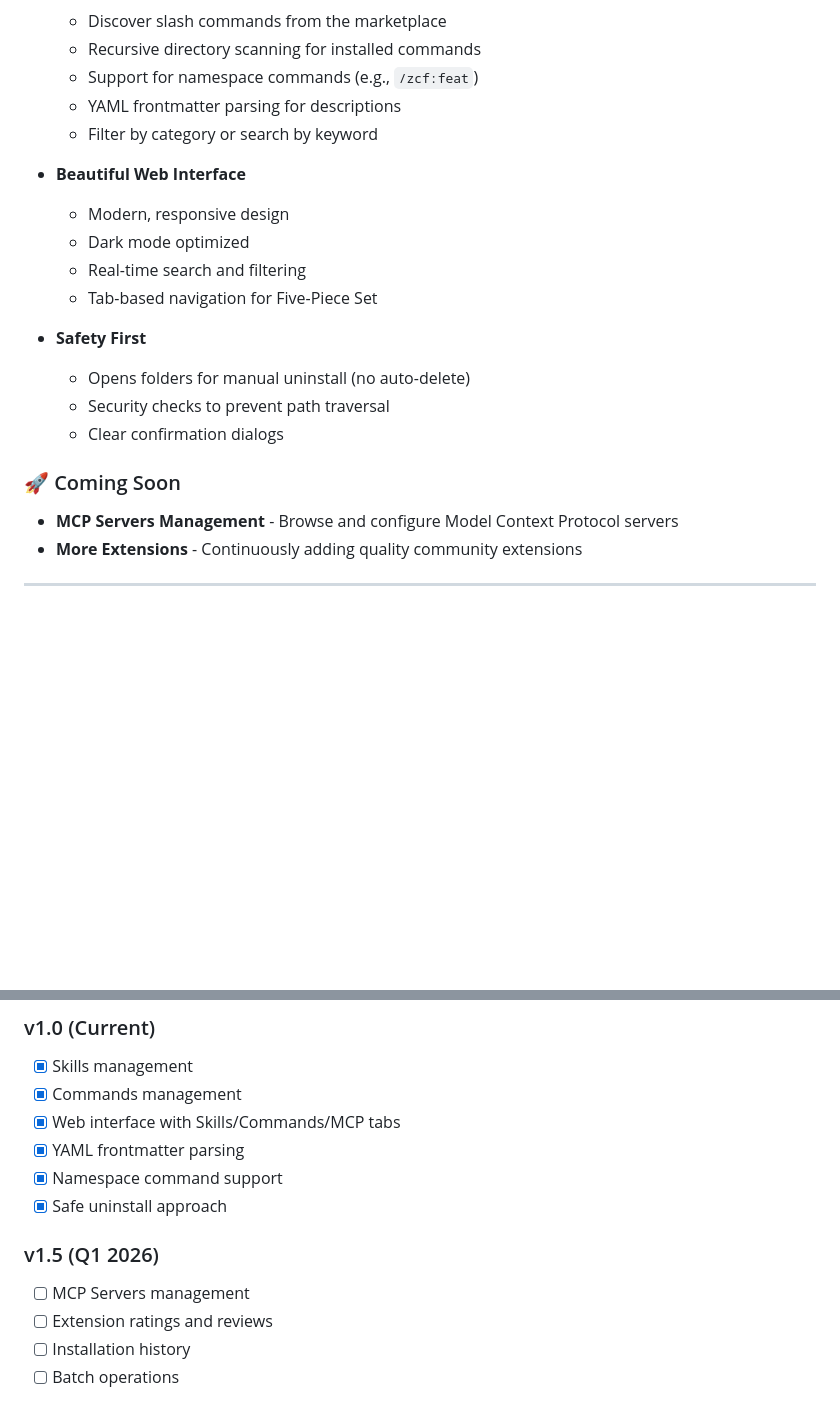
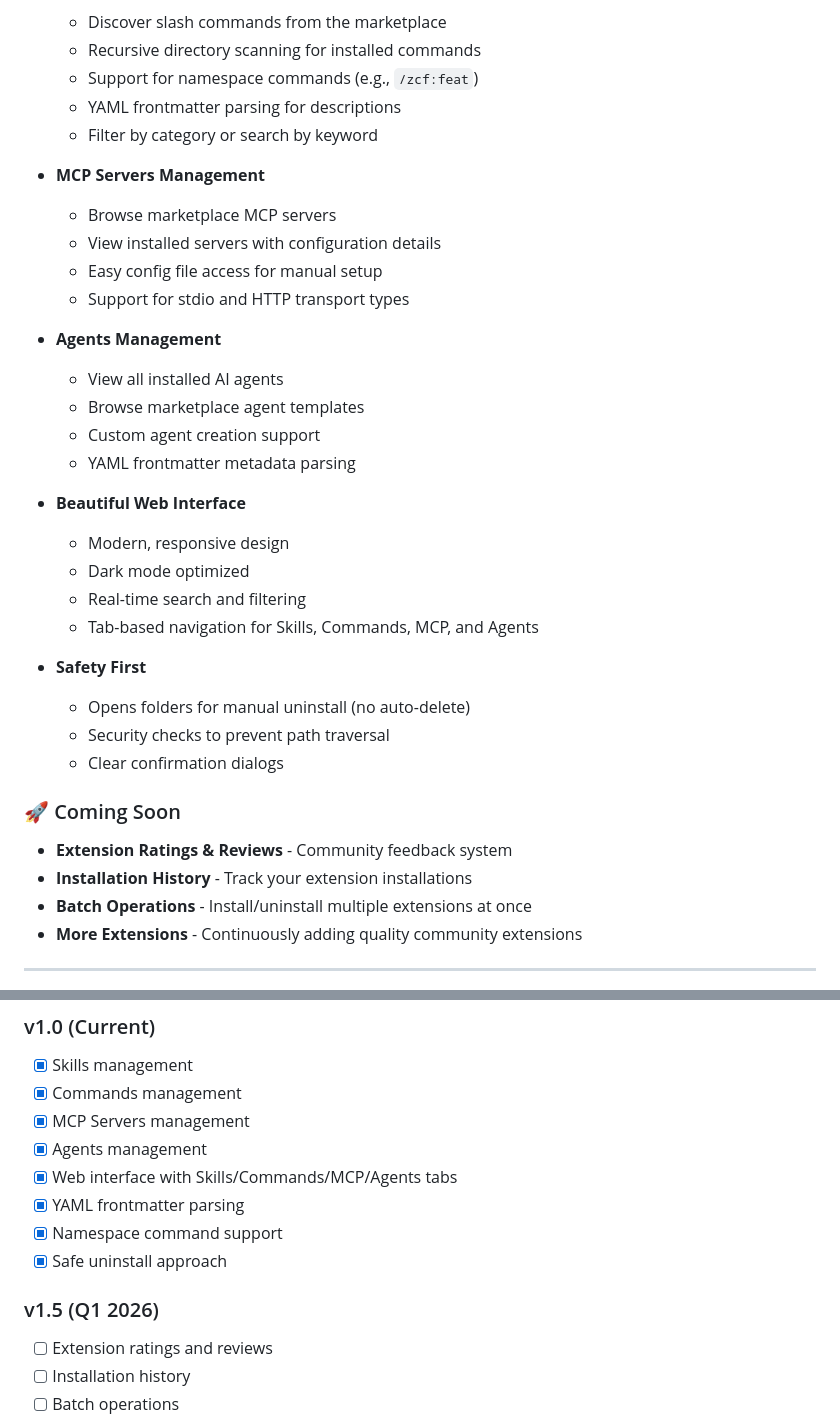
Before and after one commit to MaesHughes/wuxing-claudecode-hub, a Markdown page: README.md, 2 parts joined by grey strips. GitHub-like rendering; blank space fills up the shorter version.

```diff
--- a/README.md
+++ b/README.md
@@ -93,11 +94,23 @@ Managing Claude Code extensions today means:
   - YAML frontmatter parsing for descriptions
   - Filter by category or search by keyword
 
+- **MCP Servers Management**
+  - Browse marketplace MCP servers
+  - View installed servers with configuration details
+  - Easy config file access for manual setup
+  - Support for stdio and HTTP transport types
+
+- **Agents Management**
+  - View all installed AI agents
+  - Browse marketplace agent templates
+  - Custom agent creation support
+  - YAML frontmatter metadata parsing
+
 - **Beautiful Web Interface**
   - Modern, responsive design
   - Dark mode optimized
   - Real-time search and filtering
-  - Tab-based navigation for Five-Piece Set
+  - Tab-based navigation for Skills, Commands, MCP, and Agents
 
 - **Safety First**
   - Opens folders for manual uninstall (no auto-delete)
@@ -106,7 +119,9 @@ Managing Claude Code extensions today means:
 
 ### 🚀 Coming Soon
 
-- **MCP Servers Management** - Browse and configure Model Context Protocol servers
+- **Extension Ratings & Reviews** - Community feedback system
+- **Installation History** - Track your extension installations
+- **Batch Operations** - Install/uninstall multiple extensions at once
 - **More Extensions** - Continuously adding quality community extensions
 
 ---
@@ -232,13 +257,14 @@ Model Context Protocol servers that connect Claude to external tools, databases,
 ### v1.0 (Current)
 - [x] Skills management
 - [x] Commands management
-- [x] Web interface with Skills/Commands/MCP tabs
+- [x] MCP Servers management
+- [x] Agents management
+- [x] Web interface with Skills/Commands/MCP/Agents tabs
 - [x] YAML frontmatter parsing
 - [x] Namespace command support
 - [x] Safe uninstall approach
 
 ### v1.5 (Q1 2026)
-- [ ] MCP Servers management
 - [ ] Extension ratings and reviews
 - [ ] Installation history
 - [ ] Batch operations
```
Also changed, not shown: other parts of README.md (+22 -11 lines), README.zh-CN.md (+41 -15 lines), assets/agents.png (added), assets/commands.png (added), assets/mcp.png (added), assets/skills.png (added).
